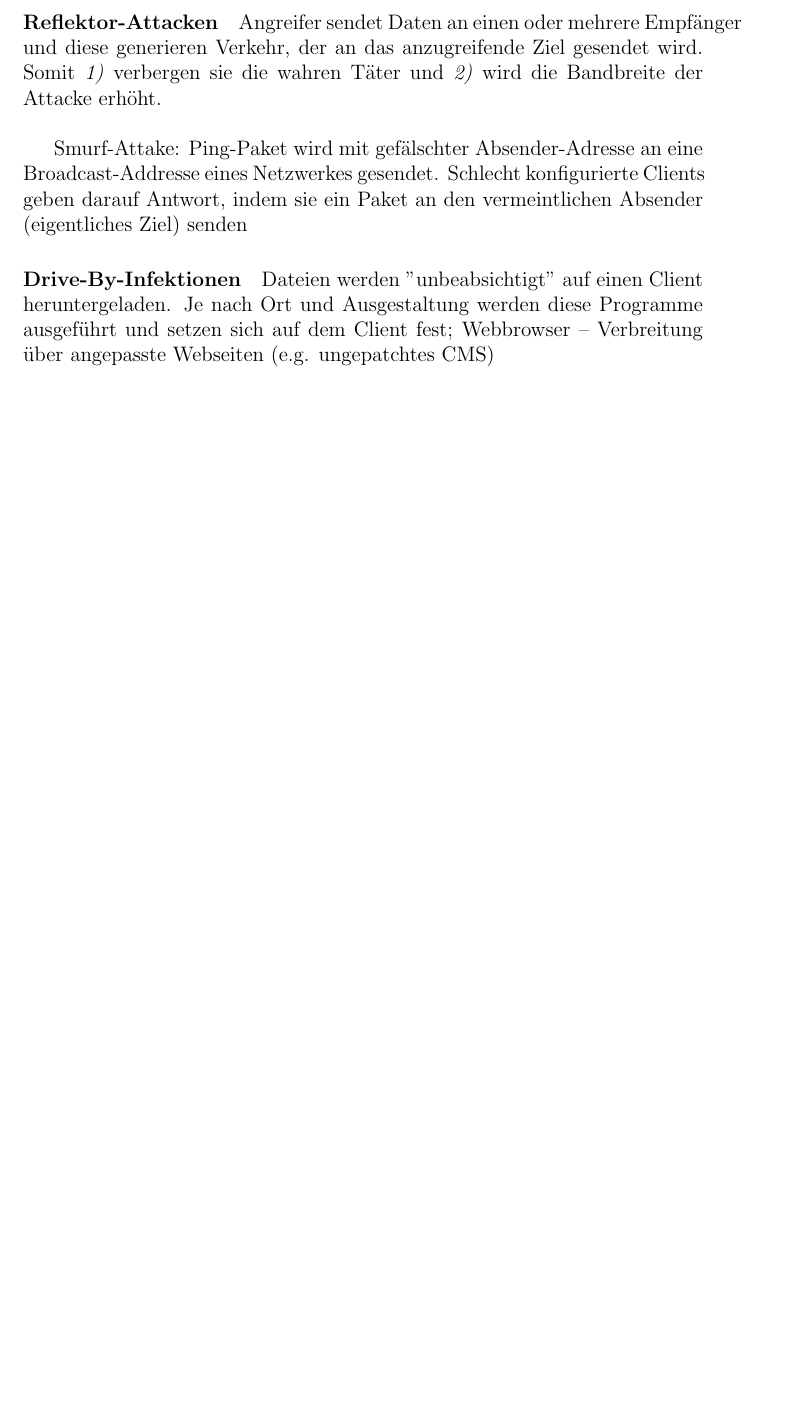
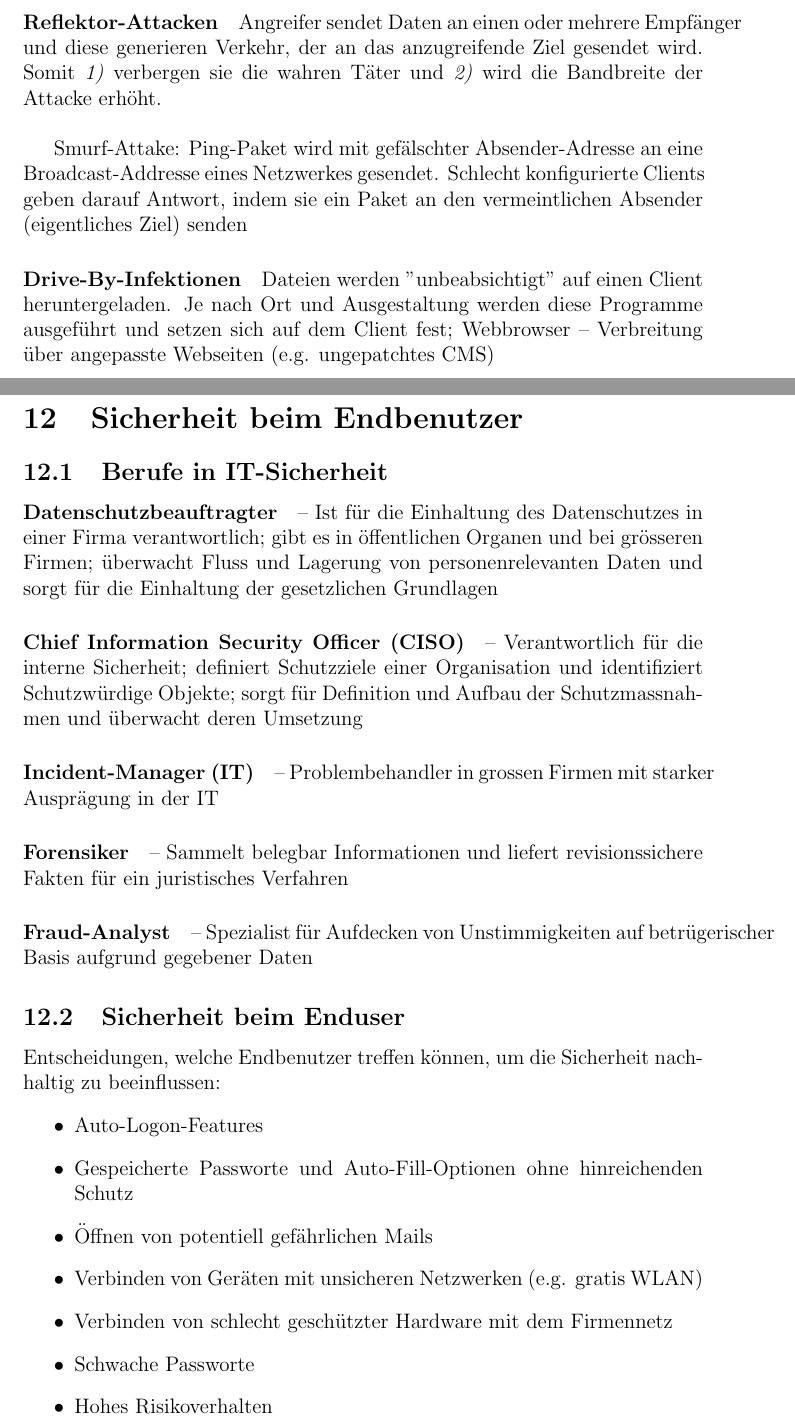
Before and after one commit to MathisHermann/Inf, a LaTeX document (Sem_1/infsec/summary_infsec.tex): part of page 34 of 34 before the commit and two parts of pages 34 and 35 of 36 after it, the two joined at a grey line, cut so that both start at the same text, the shorter picture padded with empty space. Compiled offline with pdfLaTeX.

Commit message:
Infsec done

```diff
--- a/Sem_1/infsec/summary_infsec.tex
+++ b/Sem_1/infsec/summary_infsec.tex
@@ -862,6 +871,29 @@ Smurf-Attake: Ping-Paket wird mit gefälschter Absender-Adresse an eine Broadcas
 Dateien werden "unbeabsichtigt" auf einen Client heruntergeladen. Je nach Ort und Ausgestaltung werden diese Programme ausgeführt und setzen sich auf dem Client fest; Webbrowser -- Verbreitung über angepasste Webseiten (e.g. ungepatchtes CMS)
 
 
-%\newpage
-%\section{Sicherheit beim Endbenutzer}
+\newpage
+\section{Sicherheit beim Endbenutzer}
 
+\subsection{Berufe in IT-Sicherheit}
+
+\paragraph{Datenschutzbeauftragter} -- Ist für die Einhaltung des Datenschutzes in einer Firma verantwortlich; gibt es in öffentlichen Organen und bei grösseren Firmen; überwacht Fluss und Lagerung von personenrelevanten Daten und sorgt für die Einhaltung der gesetzlichen Grundlagen
+
+\paragraph{Chief Information Security Officer (CISO)} -- Verantwortlich für die interne Sicherheit; definiert Schutzziele einer Organisation und identifiziert Schutzwürdige Objekte; sorgt für Definition und Aufbau der Schutzmassnahmen und überwacht deren Umsetzung
+
+\paragraph{Incident-Manager (IT)} -- Problembehandler in grossen Firmen mit starker Ausprägung in der IT
+
+\paragraph{Forensiker} -- Sammelt belegbar Informationen und liefert revisionssichere Fakten für ein juristisches Verfahren
+
+\paragraph{Fraud-Analyst} -- Spezialist für Aufdecken von Unstimmigkeiten auf betrügerischer Basis aufgrund gegebener Daten
+
+\subsection{Sicherheit beim Enduser}
+Entscheidungen, welche Endbenutzer treffen können, um die Sicherheit nachhaltig zu beeinflussen:
+\begin{itemize}
+\item Auto-Logon-Features
+\item Gespeicherte Passworte und Auto-Fill-Optionen ohne hinreichenden Schutz
+\item Öffnen von potentiell gefährlichen Mails
+\item Verbinden von Geräten mit unsicheren Netzwerken (e.g. gratis WLAN)
+\item Verbinden von schlecht geschützter Hardware mit dem Firmennetz
+\item Schwache Passworte
+\item Hohes Risikoverhalten
+\end{itemize}
```
Also changed, not shown: Sem_1/infsec/summary_infsec.pdf, Sem_1/infsec/summary_infsec.tex (23 more changed lines).
